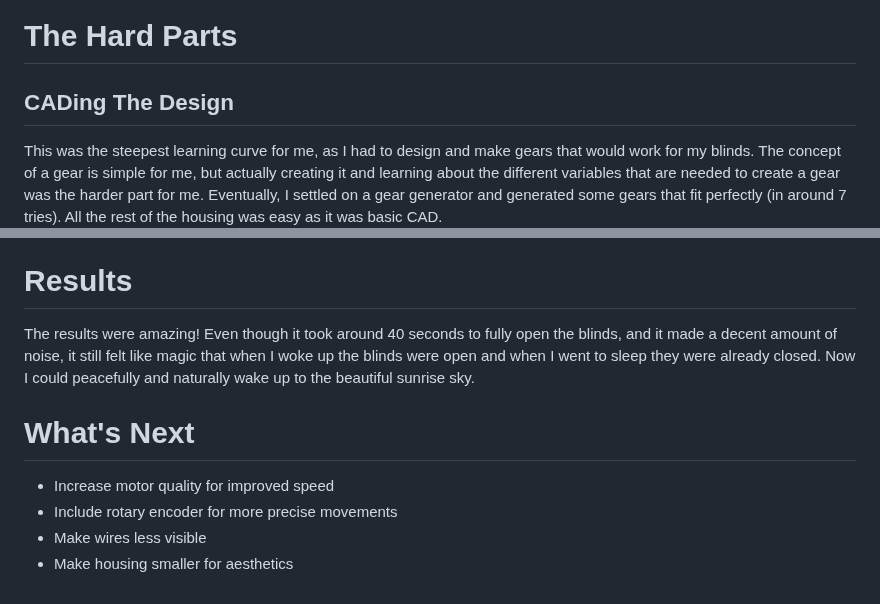
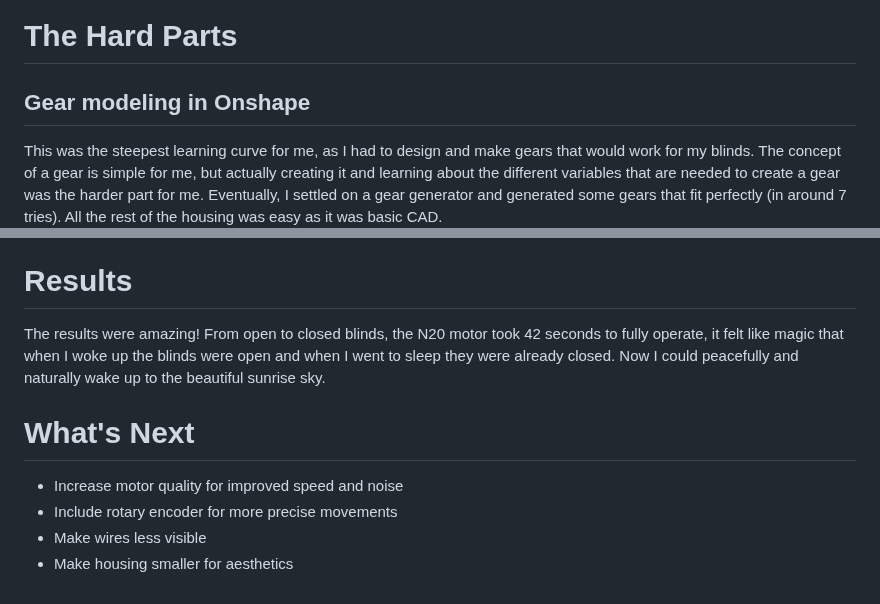
Before and after one commit to Saarsy/Portfolio, a Markdown page: Automating Blinds (Pi)/Automating Blinds Documentation.md, 2 parts joined by grey strips. Rendered like a GitHub page.

```diff
--- a/Automating Blinds (Pi)/Automating Blinds Documentation.md
+++ b/Automating Blinds (Pi)/Automating Blinds Documentation.md
@@ -22,7 +22,7 @@ The way this was going to work in my mind was the Raspberry Pi 5 was going to re
 ![Poster](/Automating%20Blinds%20(Pi)/Image/Tech.jpeg)
 
 # The Hard Parts
-## CADing The Design
+## Gear modeling in Onshape
 This was the steepest learning curve for me, as I had to design and make gears that would work for my blinds. The concept of a gear is simple for me, but actually creating it and learning about the different variables that are needed to create a gear was the harder part for me. Eventually, I settled on a gear generator and generated some gears that fit perfectly (in around 7 tries). All the rest of the housing was easy as it was basic CAD.
 
 ![Poster](/Automating%20Blinds%20(Pi)/Image/Mech.jpeg)
@@ -30,9 +30,9 @@ This was the steepest learning curve for me, as I had to design and make gears t
 ## Code
 After designing, printing, and fitting it to my blinds, I came to the daunting task of figuring out how to code it so it seamlessly worked every day. I used Claude to generate the base code for me, then I tried to understand it at a high level so I at least knew what was going on. After I understood most of the code, I sent it out to the Raspberry Pi and Arduino. One thing I still haven't gotten to is the fact that whenever the Raspberry Pi restarts, the digital port somehow changes for the Arduino. For example, the Arduino was first found at /dev/ttyACM1 on the Pi, but after it restarted, the Arduino was found at /dev/ttyACM2 on the Pi. Even with this minor problem, the code was working! You can see the code in here: [Arduino Code](/Automating%20Blinds%20(Pi)/Code/Arduino_code.cpp) - [Raspberry Pi Code](/Automating%20Blinds%20(Pi)/Code/Pi_code.py)
 # Results
-The results were amazing! Even though it took around 40 seconds to fully open the blinds, and it made a decent amount of noise, it still felt like magic that when I woke up the blinds were open and when I went to sleep they were already closed. Now I could peacefully and naturally wake up to the beautiful sunrise sky.
+The results were amazing! From open to closed blinds, the N20 motor took 42 seconds to fully operate, it felt like magic that when I woke up the blinds were open and when I went to sleep they were already closed. Now I could peacefully and naturally wake up to the beautiful sunrise sky.
 # What's Next
-- Increase motor quality for improved speed
+- Increase motor quality for improved speed and noise
 - Include rotary encoder for more precise movements
 - Make wires less visible
 - Make housing smaller for aesthetics
```
Also changed, not shown: Home Server (Big Project)/Base Server Setup.md (+2 -2 lines), Sofa Pad/Sofa Pad Documentation.md (+3 -3 lines).
